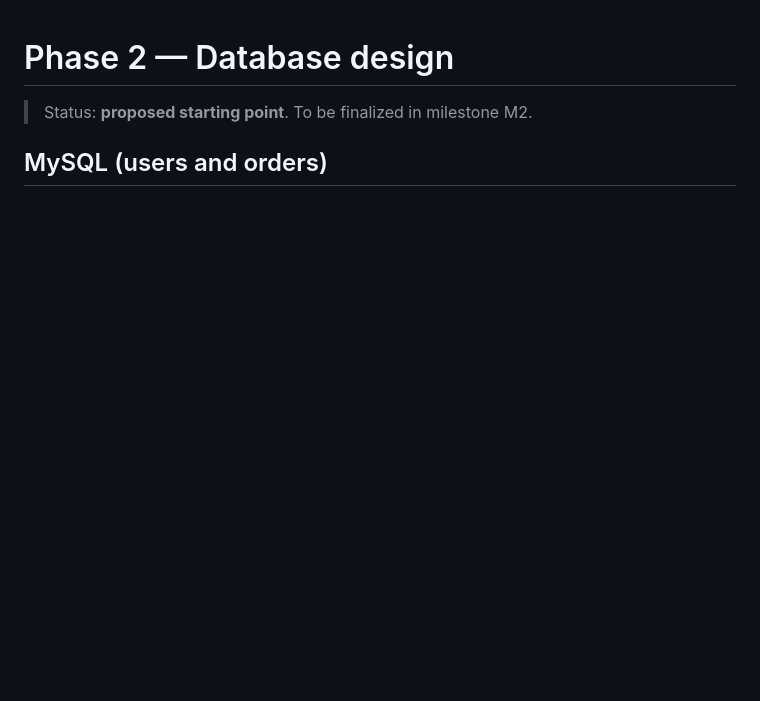
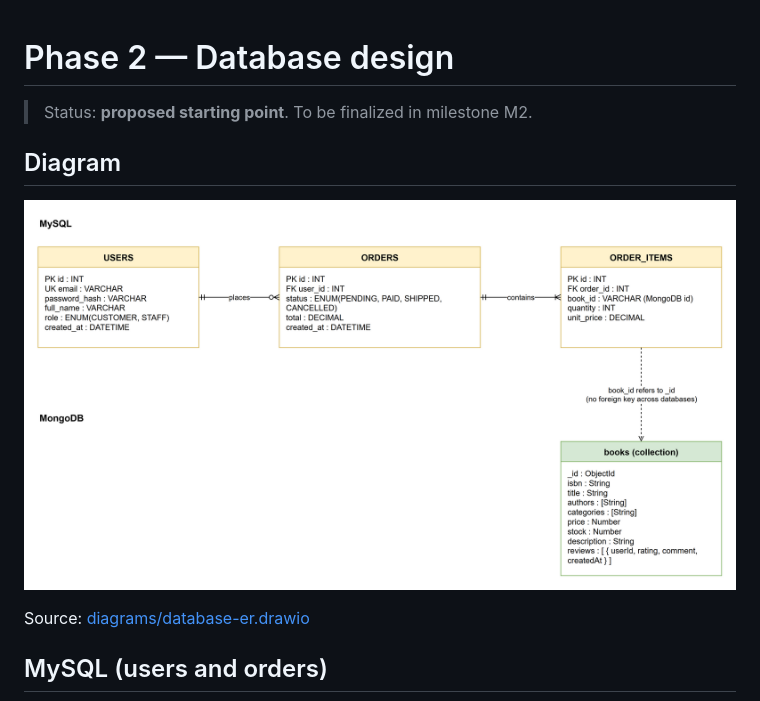
Before and after one commit to KFUPMer/csce310-bookstore, a Markdown page: docs/02-design/database-design.md, the part around one of its changes. Rendered like a GitHub page; pictures changed too: docs/02-design/diagrams/database-er.png (added); blank space fills up the shorter version.

```diff
--- a/docs/02-design/database-design.md
+++ b/docs/02-design/database-design.md
@@ -2,5 +2,11 @@
 
 > Status: **proposed starting point**. To be finalized in milestone M2.
 
+## Diagram
+
+![Database ER and document model](diagrams/database-er.png)
+
+Source: [diagrams/database-er.drawio](diagrams/database-er.drawio)
+
 ## MySQL (users and orders)
 
```
Also changed, not shown: other parts of docs/02-design/database-design.md (+1 -28 lines), docs/02-design/architecture.md (+2 -13 lines), docs/04-planning/milestones.md (+11 -12 lines), docs/02-design/diagrams/architecture.png (added), 3 other files.
